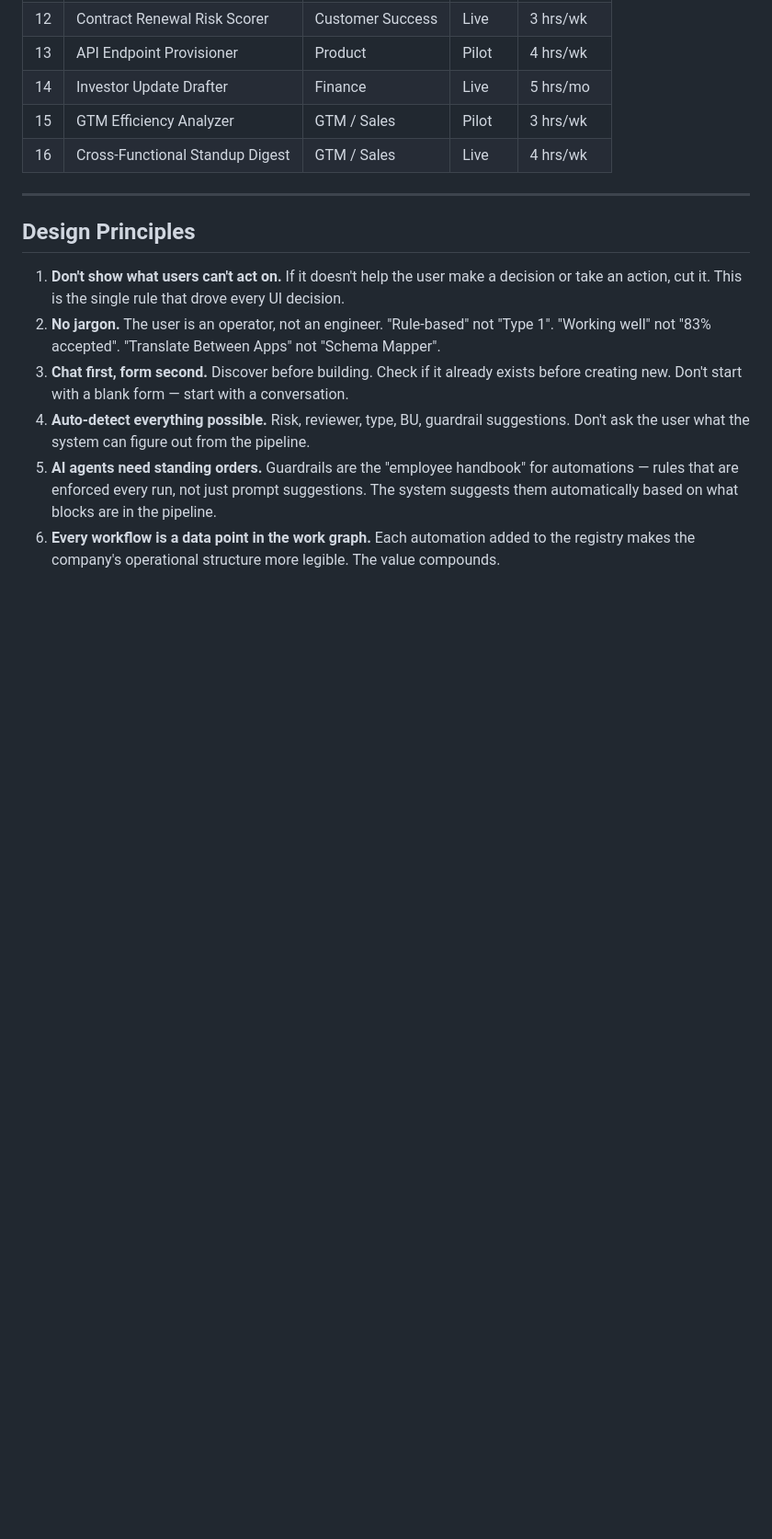
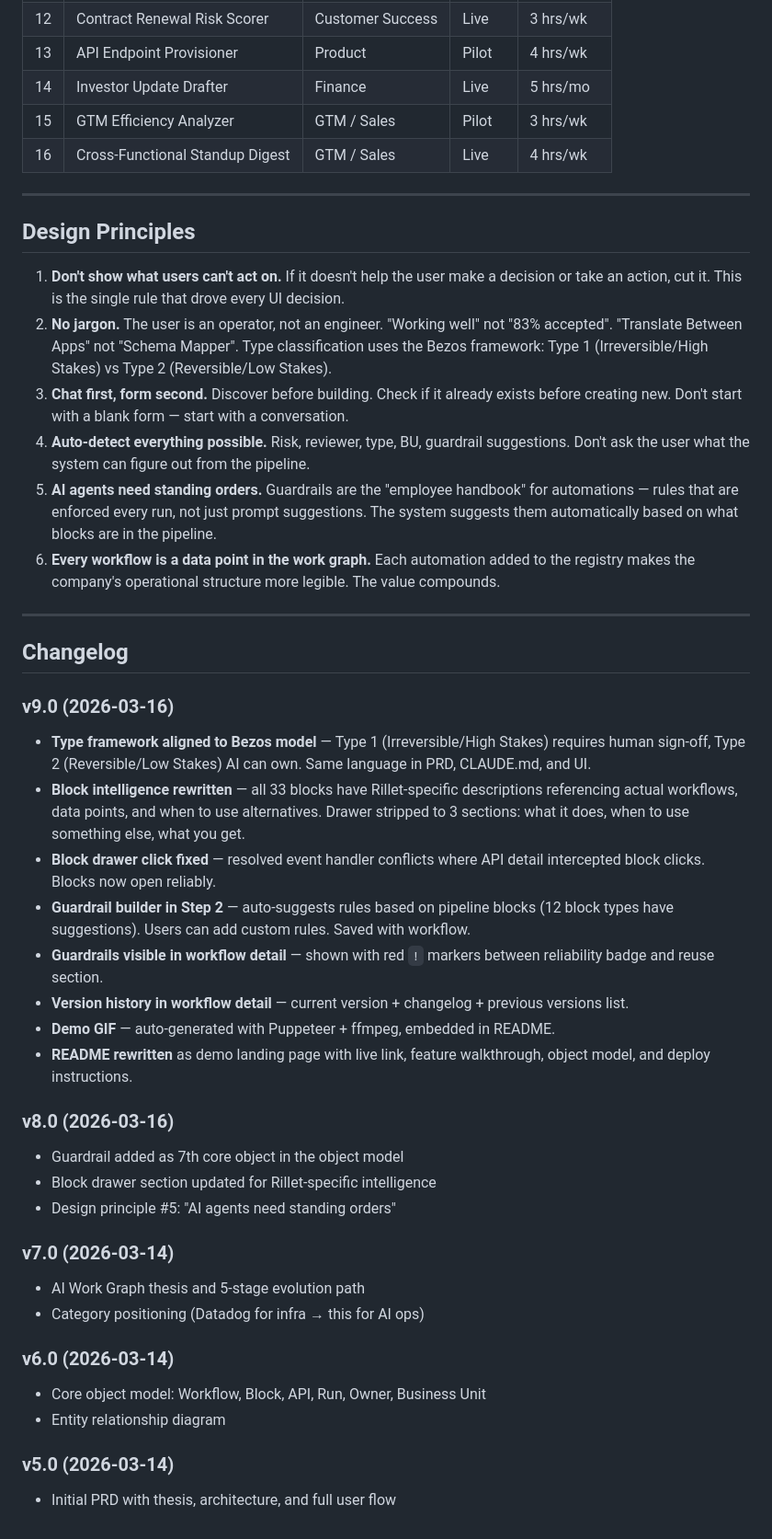
Before and after one commit to shiki4709/rillet-ai-registry, a Markdown page: PRD.md, the part around one of its changes. Shown at 92% size. GitHub-like rendering; blank space fills up the shorter version.

```diff
--- a/PRD.md
+++ b/PRD.md
@@ -450,8 +451,38 @@ These are acknowledged constraints of the demo, framed as a production roadmap:
 ## Design Principles
 
 1. **Don't show what users can't act on.** If it doesn't help the user make a decision or take an action, cut it. This is the single rule that drove every UI decision.
-2. **No jargon.** The user is an operator, not an engineer. "Rule-based" not "Type 1". "Working well" not "83% accepted". "Translate Between Apps" not "Schema Mapper".
+2. **No jargon.** The user is an operator, not an engineer. "Working well" not "83% accepted". "Translate Between Apps" not "Schema Mapper". Type classification uses the Bezos framework: Type 1 (Irreversible/High Stakes) vs Type 2 (Reversible/Low Stakes).
 3. **Chat first, form second.** Discover before building. Check if it already exists before creating new. Don't start with a blank form — start with a conversation.
 4. **Auto-detect everything possible.** Risk, reviewer, type, BU, guardrail suggestions. Don't ask the user what the system can figure out from the pipeline.
 5. **AI agents need standing orders.** Guardrails are the "employee handbook" for automations — rules that are enforced every run, not just prompt suggestions. The system suggests them automatically based on what blocks are in the pipeline.
 6. **Every workflow is a data point in the work graph.** Each automation added to the registry makes the company's operational structure more legible. The value compounds.
+
+---
+
+## Changelog
+
+### v9.0 (2026-03-16)
+- **Type framework aligned to Bezos model** — Type 1 (Irreversible/High Stakes) requires human sign-off, Type 2 (Reversible/Low Stakes) AI can own. Same language in PRD, CLAUDE.md, and UI.
+- **Block intelligence rewritten** — all 33 blocks have Rillet-specific descriptions referencing actual workflows, data points, and when to use alternatives. Drawer stripped to 3 sections: what it does, when to use something else, what you get.
+- **Block drawer click fixed** — resolved event handler conflicts where API detail intercepted block clicks. Blocks now open reliably.
+- **Guardrail builder in Step 2** — auto-suggests rules based on pipeline blocks (12 block types have suggestions). Users can add custom rules. Saved with workflow.
+- **Guardrails visible in workflow detail** — shown with red `!` markers between reliability badge and reuse section.
+- **Version history in workflow detail** — current version + changelog + previous versions list.
+- **Demo GIF** — auto-generated with Puppeteer + ffmpeg, embedded in README.
+- **README rewritten** as demo landing page with live link, feature walkthrough, object model, and deploy instructions.
+
+### v8.0 (2026-03-16)
+- Guardrail added as 7th core object in the object model
+- Block drawer section updated for Rillet-specific intelligence
+- Design principle #5: "AI agents need standing orders"
+
+### v7.0 (2026-03-14)
+- AI Work Graph thesis and 5-stage evolution path
+- Category positioning (Datadog for infra → this for AI ops)
+
+### v6.0 (2026-03-14)
+- Core object model: Workflow, Block, API, Run, Owner, Business Unit
+- Entity relationship diagram
+
+### v5.0 (2026-03-14)
+- Initial PRD with thesis, architecture, and full user flow
```
Also changed, not shown: other parts of PRD.md (+11 -10 lines).
